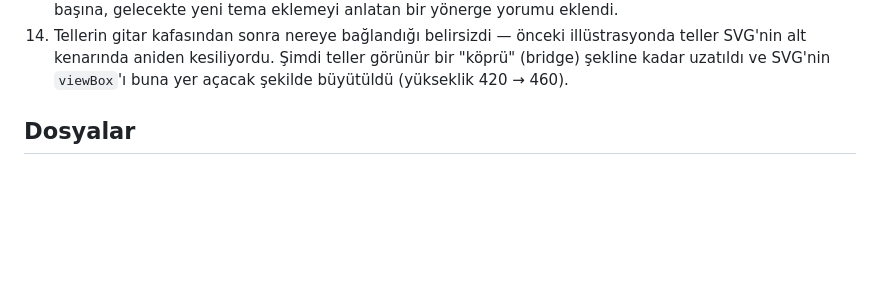
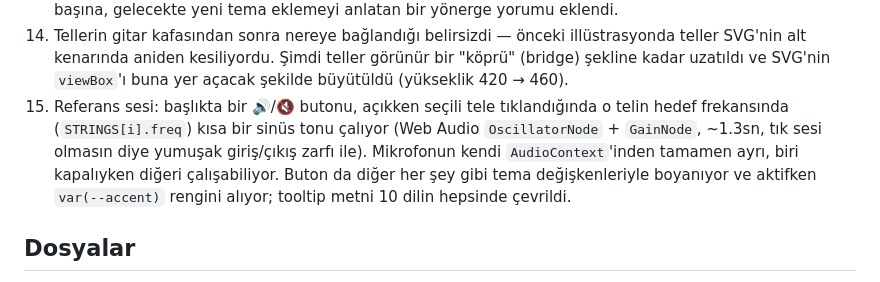
Before and after one commit to Armin1142/guitar-tuner, a Markdown page: README.md, the part around the change. GitHub-like rendering; blank space fills up the shorter version.

Commit message:
Document reference tone feature in README

```diff
--- a/README.md
+++ b/README.md
@@ -20,6 +20,7 @@ Bu proje adım adım şu sırayla inşa edildi (her adım kendi başına test ed
 12. Tema seçici baştan eksikti — sadece arkaplan/vurgu rengi değişiyordu, metinlerin çoğu (başlık, ipucu yazıları, tel düğmeleri, Hz metni vb.) sabit renkte kalıyordu, bu yüzden özellikle "beyaz" gibi açık bir tema seçildiğinde bazı yazılar okunmuyordu. Düzeltme iki parçalıydı: (1) `style.css`'teki hemen hemen tüm sabit renkler `--text-1/2/3` (birincil/ikincil/soluk metin) ve `--surface`/`--surface-hover` (nota rozeti, tel düğmeleri, geçmiş grafiği kutusu gibi iç yüzeyler) değişkenlerine taşındı; (2) `script.js` içinde akort durumu boştayken (`cents == null`) JS'in nota rengini/ibre rengini/durum balonu rengini hep aynı sabit hex'e zorlaması engellendi — bunun yerine inline stil boşaltılıp CSS'teki tema değişkeninin devreye girmesine izin veriliyor.
 13. Tema sistemi ikinci ve daha kapsamlı bir geçirmeden geçti: **artık tema değiştirildiğinde arayüzün tamamı seçilen renge uyum sağlıyor.** Bu sefer taranan/düzeltilen yerler: cent göstergesinin dış halkası ve ibresi (SVG `stroke`/`fill` öznitelikleri artık `var(--border)`/`var(--text-3)`), gitar kafasının (headstock) ahşap gövdesi ve tel çizgileri (`#woodGrad` gradyanı artık `var(--surface-hover)` → `var(--bg-2)`, çerçeve `var(--text-3)`), klavye ile gezinirken görünen focus halkaları (`:focus-visible` artık `var(--accent)` kullanıyor). **Tek istisna:** burgu başları (tuning pegs) — gerçekçi metal görünüm için kasıtlı olarak sabit gri/gümüş bırakıldı, gitarın geri kalanı (gövde, teller) artık temaya göre renk değiştiriyor. Ayrıca `script.js`'teki artık kullanılmayan `NEUTRAL`/`IDLE_NOTE_COLOR` sabitleri temizlendi ve tema değişkenlerinin başına, gelecekte yeni tema eklemeyi anlatan bir yönerge yorumu eklendi.
 14. Tellerin gitar kafasından sonra nereye bağlandığı belirsizdi — önceki illüstrasyonda teller SVG'nin alt kenarında aniden kesiliyordu. Şimdi teller görünür bir "köprü" (bridge) şekline kadar uzatıldı ve SVG'nin `viewBox`'ı buna yer açacak şekilde büyütüldü (yükseklik 420 → 460).
+15. Referans sesi: başlıkta bir 🔊/🔇 butonu, açıkken seçili tele tıklandığında o telin hedef frekansında (`STRINGS[i].freq`) kısa bir sinüs tonu çalıyor (Web Audio `OscillatorNode` + `GainNode`, ~1.3sn, tık sesi olmasın diye yumuşak giriş/çıkış zarfı ile). Mikrofonun kendi `AudioContext`'inden tamamen ayrı, biri kapalıyken diğeri çalışabiliyor. Buton da diğer her şey gibi tema değişkenleriyle boyanıyor ve aktifken `var(--accent)` rengini alıyor; tooltip metni 10 dilin hepsinde çevrildi.
 
 ## Dosyalar
 
```
